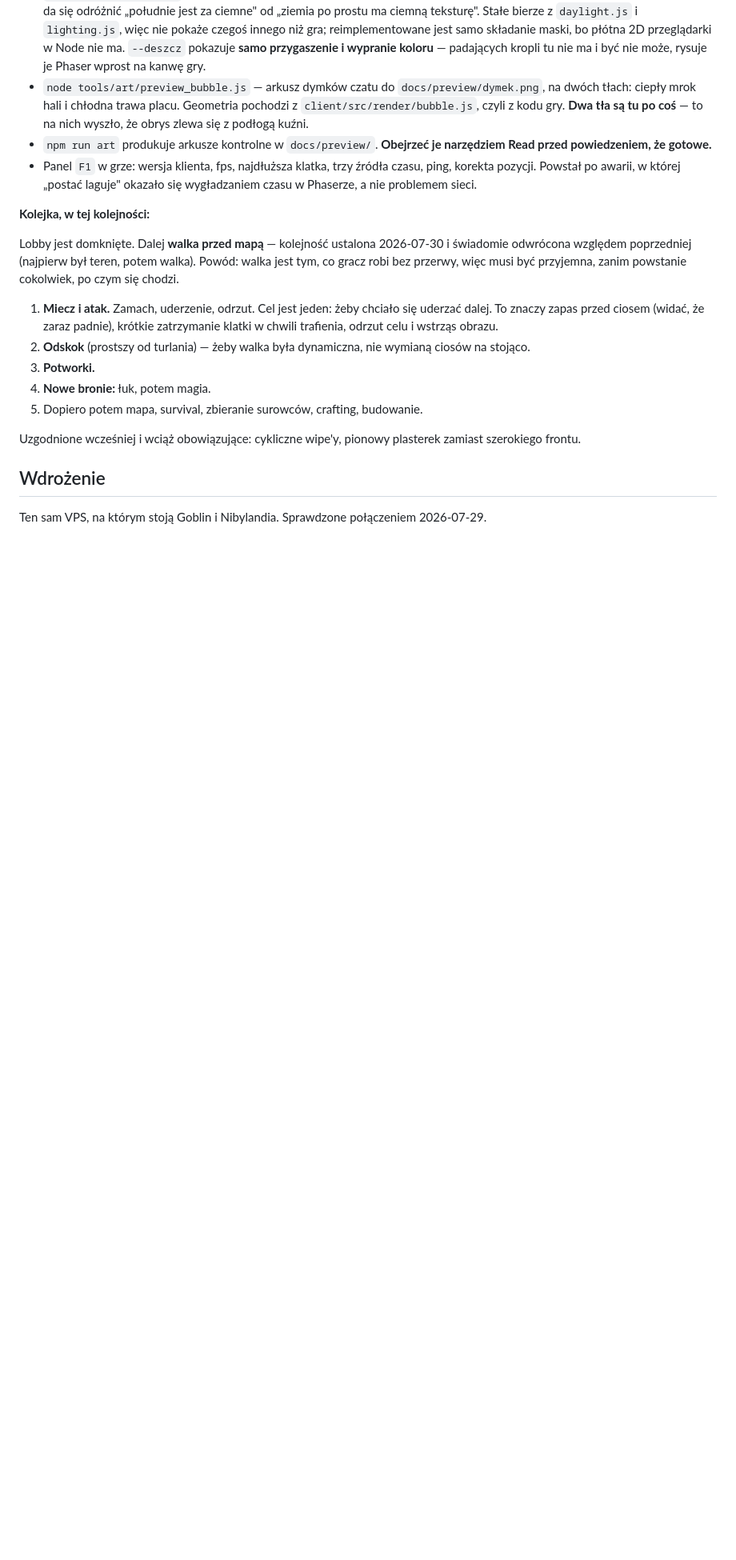
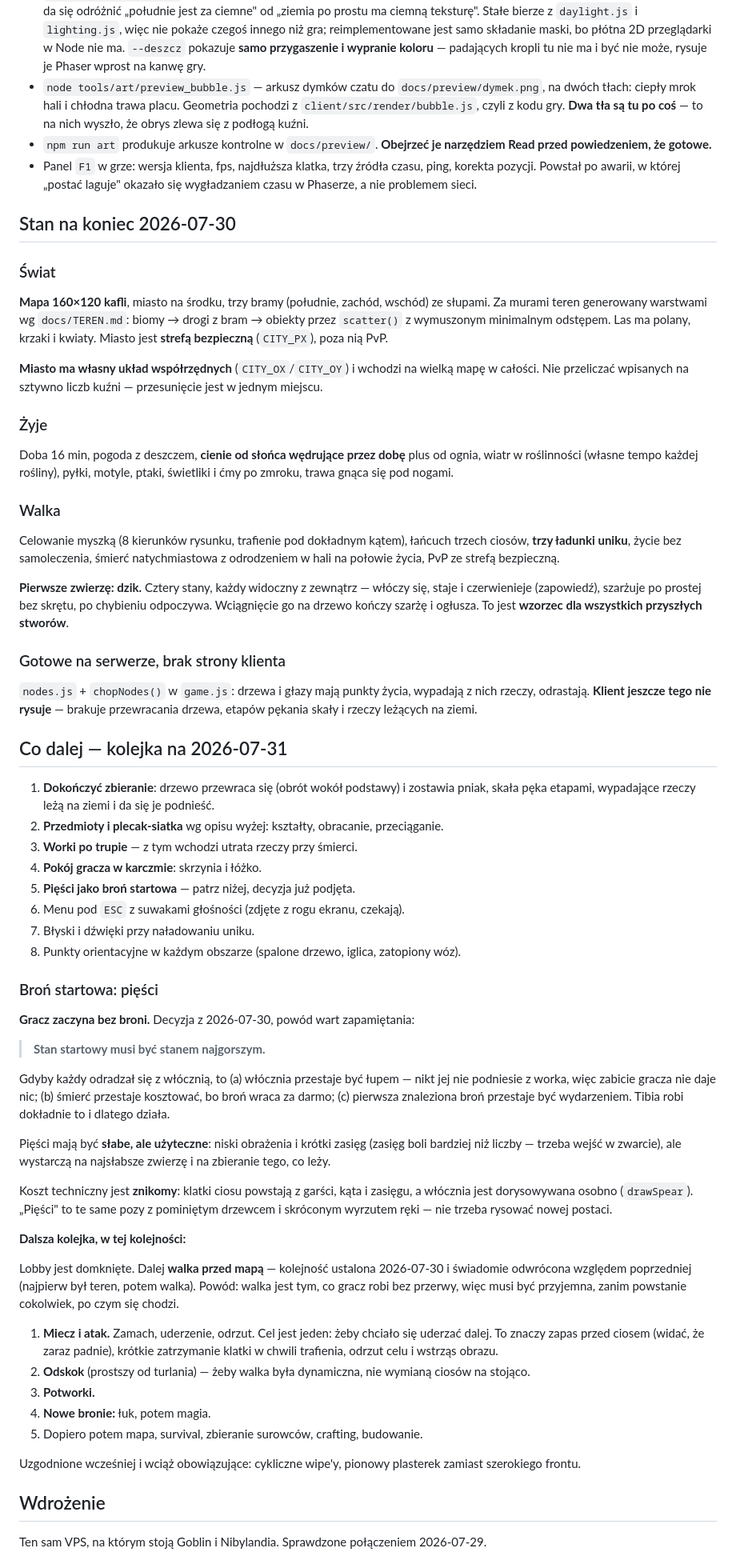
Before and after one commit to GoblinPC/szabrownicy, a Markdown page: CLAUDE.md, the part around the change. Shown at 80% size. Rendered like a GitHub page; blank space fills up the shorter version.

Commit message:
Zapisz stan projektu i kolejke na jutro
Do CLAUDE.md: stan swiata po powiekszeniu mapy, co zyje, co dziala w walce,
co lezy gotowe na serwerze bez strony klienta (zbieranie zasobow), oraz
kolejka na 2026-07-31.

Osobno zapisana decyzja o broni startowej: GRACZ ZACZYNA BEZ BRONI.
Stan startowy musi byc stanem najgorszym - inaczej wlocznia przestaje byc
lupem (nikt jej nie podniesie), smierc przestaje kosztowac (bron wraca za
darmo), a pierwsza znaleziona bron przestaje byc wydarzeniem. Koszt
techniczny znikomy: klatki ciosu powstaja z garsci, kata i zasiegu, wiec
piesci to te same pozy z pominietym drzewcem.

Co-Authored-By: Claude Opus 5 <noreply@anthropic.com>

```diff
--- a/CLAUDE.md
+++ b/CLAUDE.md
@@ -457,7 +457,75 @@ Kilka błędów w układzie mapy dało się zauważyć dopiero w grze. Stąd:
   ping, korekta pozycji. Powstał po awarii, w której „postać laguje" okazało się
   wygładzaniem czasu w Phaserze, a nie problemem sieci.
 
-**Kolejka, w tej kolejności:**
+## Stan na koniec 2026-07-30
+
+### Świat
+
+**Mapa 160×120 kafli**, miasto na środku, trzy bramy (południe, zachód, wschód)
+ze słupami. Za murami teren generowany warstwami wg `docs/TEREN.md`: biomy →
+drogi z bram → obiekty przez `scatter()` z wymuszonym minimalnym odstępem.
+Las ma polany, krzaki i kwiaty. Miasto jest **strefą bezpieczną** (`CITY_PX`),
+poza nią PvP.
+
+**Miasto ma własny układ współrzędnych** (`CITY_OX`/`CITY_OY`) i wchodzi na wielką
+mapę w całości. Nie przeliczać wpisanych na sztywno liczb kuźni — przesunięcie
+jest w jednym miejscu.
+
+### Żyje
+
+Doba 16 min, pogoda z deszczem, **cienie od słońca wędrujące przez dobę** plus od
+ognia, wiatr w roślinności (własne tempo każdej rośliny), pyłki, motyle, ptaki,
+świetliki i ćmy po zmroku, trawa gnąca się pod nogami.
+
+### Walka
+
+Celowanie myszką (8 kierunków rysunku, trafienie pod dokładnym kątem), łańcuch
+trzech ciosów, **trzy ładunki uniku**, życie bez samoleczenia, śmierć natychmiastowa
+z odrodzeniem w hali na połowie życia, PvP ze strefą bezpieczną.
+
+**Pierwsze zwierzę: dzik.** Cztery stany, każdy widoczny z zewnątrz — włóczy się,
+staje i czerwienieje (zapowiedź), szarżuje po prostej bez skrętu, po chybieniu
+odpoczywa. Wciągnięcie go na drzewo kończy szarżę i ogłusza. To jest **wzorzec dla
+wszystkich przyszłych stworów**.
+
+### Gotowe na serwerze, brak strony klienta
+
+`nodes.js` + `chopNodes()` w `game.js`: drzewa i głazy mają punkty życia, wypadają
+z nich rzeczy, odrastają. **Klient jeszcze tego nie rysuje** — brakuje przewracania
+drzewa, etapów pękania skały i rzeczy leżących na ziemi.
+
+## Co dalej — kolejka na 2026-07-31
+
+1. **Dokończyć zbieranie**: drzewo przewraca się (obrót wokół podstawy) i zostawia
+   pniak, skała pęka etapami, wypadające rzeczy leżą na ziemi i da się je podnieść.
+2. **Przedmioty i plecak-siatka** wg opisu wyżej: kształty, obracanie, przeciąganie.
+3. **Worki po trupie** — z tym wchodzi utrata rzeczy przy śmierci.
+4. **Pokój gracza w karczmie**: skrzynia i łóżko.
+5. **Pięści jako broń startowa** — patrz niżej, decyzja już podjęta.
+6. Menu pod `ESC` z suwakami głośności (zdjęte z rogu ekranu, czekają).
+7. Błyski i dźwięki przy naładowaniu uniku.
+8. Punkty orientacyjne w każdym obszarze (spalone drzewo, iglica, zatopiony wóz).
+
+### Broń startowa: pięści
+
+**Gracz zaczyna bez broni.** Decyzja z 2026-07-30, powód wart zapamiętania:
+
+> **Stan startowy musi być stanem najgorszym.**
+
+Gdyby każdy odradzał się z włócznią, to (a) włócznia przestaje być łupem — nikt jej
+nie podniesie z worka, więc zabicie gracza nie daje nic; (b) śmierć przestaje
+kosztować, bo broń wraca za darmo; (c) pierwsza znaleziona broń przestaje być
+wydarzeniem. Tibia robi dokładnie to i dlatego działa.
+
+Pięści mają być **słabe, ale użyteczne**: niski obrażenia i krótki zasięg (zasięg
+boli bardziej niż liczby — trzeba wejść w zwarcie), ale wystarczą na najsłabsze
+zwierzę i na zbieranie tego, co leży.
+
+Koszt techniczny jest **znikomy**: klatki ciosu powstają z garści, kąta i zasięgu,
+a włócznia jest dorysowywana osobno (`drawSpear`). „Pięści" to te same pozy
+z pominiętym drzewcem i skróconym wyrzutem ręki — nie trzeba rysować nowej postaci.
+
+**Dalsza kolejka, w tej kolejności:**
 
 Lobby jest domknięte. Dalej **walka przed mapą** — kolejność ustalona 2026-07-30
 i świadomie odwrócona względem poprzedniej (najpierw był teren, potem walka).
```
